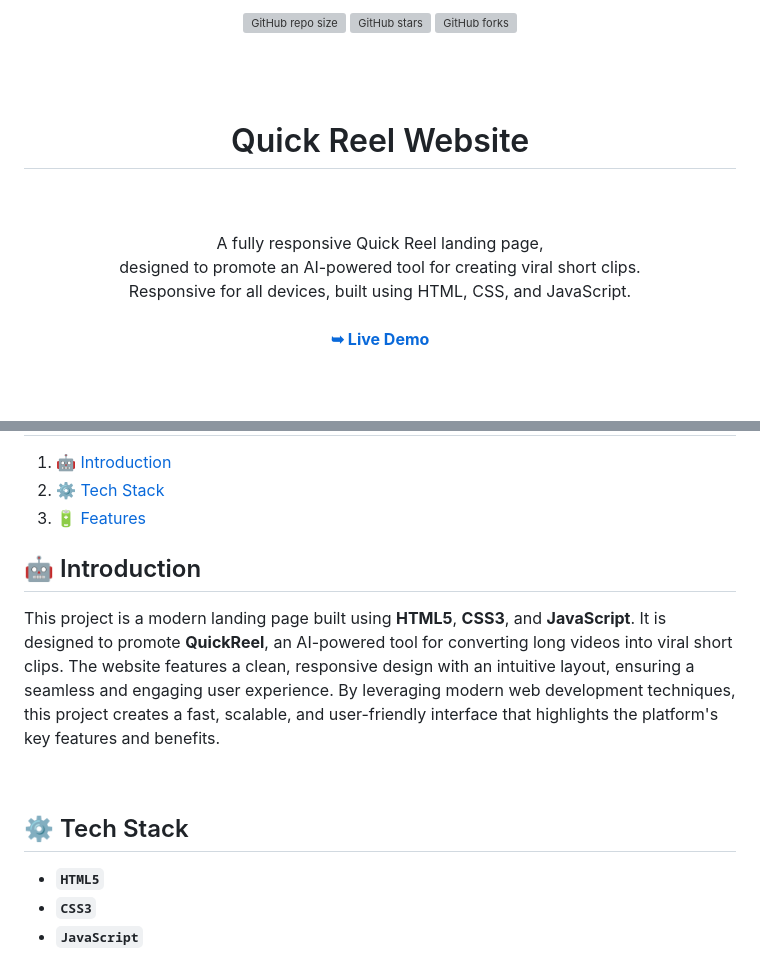
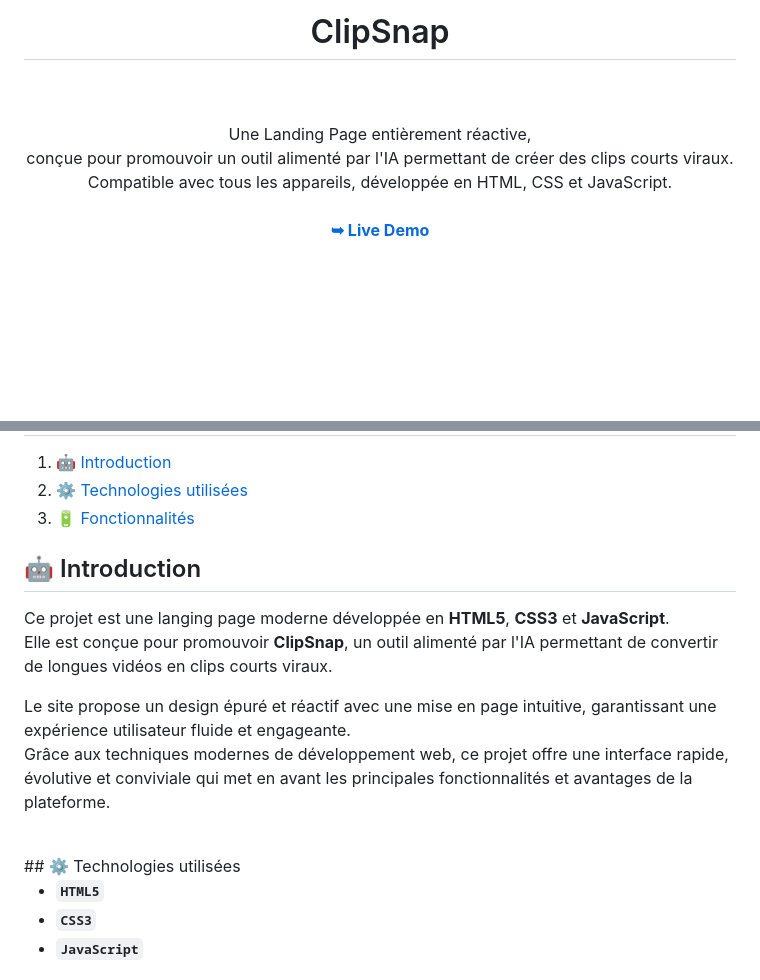
Before and after one commit to cheikh-mbacke/clipsnap, a Markdown page: README.md, 2 parts joined by grey strips. GitHub-like rendering; blank space fills up the shorter version; grey boxes are pictures that could not be loaded.

```diff
--- a/README.md
+++ b/README.md
@@ -2,19 +2,17 @@
 <br />
 <div align="center">
 
-![GitHub repo size](https://img.shields.io/github/repo-size/psparwez/quick-reel)
-![GitHub stars](https://img.shields.io/github/stars/psparwez/quick-reel?style=social)
-![GitHub forks](https://img.shields.io/github/forks/psparwez/quick-reel?style=social)
+<br />
+<br />
+<h1 align="center">ClipSnap</h1> <br />
+<br />
+Une Landing Page entièrement réactive, <br />
+conçue pour promouvoir un outil alimenté par l'IA permettant de créer des clips courts viraux.<br />
+Compatible avec tous les appareils, développée en HTML, CSS et JavaScript.
 
 <br />
 <br />
-<h1 align="center">Quick Reel Website</h1> <br />
-<br />
-A fully responsive Quick Reel landing page, <br />designed to promote an AI-powered tool for creating viral short clips. <br />Responsive for all devices, built using HTML, CSS, and JavaScript.
-
-<br />
-<br />
-<a href="https://psparwez.github.io/quick-reel/"><strong>➥ Live Demo</strong></a>
+<a href="https://cheikh-mbacke.github.io/clipsnap/"><strong>➥ Live Demo</strong></a>
 
 </div>
 
@@ -48,19 +23,18 @@ A fully responsive Quick Reel landing page, <br />designed to promote an AI-powe
 
 1. 🤖 [Introduction](#introduction)
-2. ⚙️ [Tech Stack](#tech-stack)
-3. 🔋 [Features](#features)
-
+2. ⚙️ [Technologies utilisées](#tech-stack)
+3. 🔋 [Fonctionnalités](#features)
 
 ## <a name="introduction">🤖 Introduction</a>
 
+Ce projet est une langing page moderne développée en **HTML5**, **CSS3** et **JavaScript**.
+Elle est conçue pour promouvoir **ClipSnap**, un outil alimenté par l'IA permettant de convertir de longues vidéos en clips courts viraux.
 
-This project is a modern landing page built using **HTML5**, **CSS3**, and **JavaScript**. It is designed to promote **QuickReel**, an AI-powered tool for converting long videos into viral short clips. The website features a clean, responsive design with an intuitive layout, ensuring a seamless and engaging user experience. By leveraging modern web development techniques, this project creates a fast, scalable, and user-friendly interface that highlights the platform's key features and benefits.
-
-
+Le site propose un design épuré et réactif avec une mise en page intuitive, garantissant une expérience utilisateur fluide et engageante.
+Grâce aux techniques modernes de développement web, ce projet offre une interface rapide, évolutive et conviviale qui met en avant les principales fonctionnalités et avantages de la plateforme.
 
 <br/>
-
-## <a name="tech-stack">⚙️ Tech Stack</a>
+## <a name="tech-stack">⚙️ Technologies utilisées</a>
 
 - **`HTML5`**
 - **`CSS3`**
```
Also changed, not shown: other parts of README.md (+34 -81 lines).
